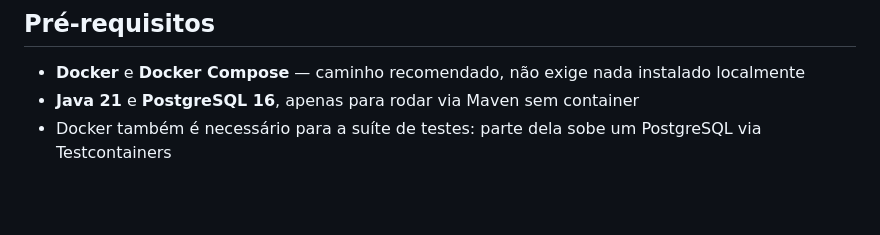
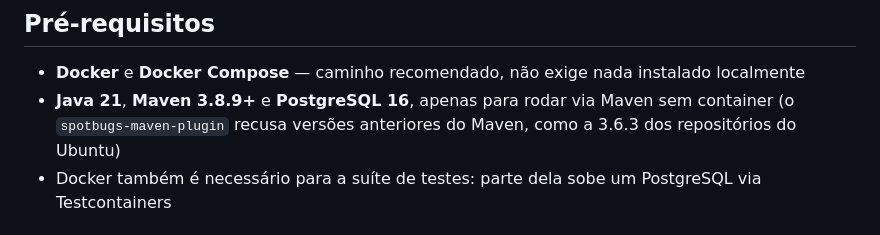
Before and after one commit to FabioCarlesso/carlessopilatesapi, a Markdown page: README.md, the part around the change. Rendered like a GitHub page; blank space fills up the shorter version.

Commit message:
docs: exigir Maven 3.8.9+ para o build local
O spotbugs-maven-plugin 4.10.4.0 recusa Maven anterior a 3.8.9, como o
3.6.3 dos repositórios do Ubuntu. CI e Dockerfile já usam Maven 3.9.

Co-Authored-By: Claude Opus 5.5 <noreply@anthropic.com>

```diff
--- a/README.md
+++ b/README.md
@@ -23,7 +23,7 @@ evoluções), relatórios de pagamento e de emissão de NFSEs, e um dashboard co
 ## Pré-requisitos
 
 - **Docker** e **Docker Compose** — caminho recomendado, não exige nada instalado localmente
-- **Java 21** e **PostgreSQL 16**, apenas para rodar via Maven sem container
+- **Java 21**, **Maven 3.8.9+** e **PostgreSQL 16**, apenas para rodar via Maven sem container (o `spotbugs-maven-plugin` recusa versões anteriores do Maven, como a 3.6.3 dos repositórios do Ubuntu)
 - Docker também é necessário para a suíte de testes: parte dela sobe um PostgreSQL via Testcontainers
 
 ## Como rodar
```
